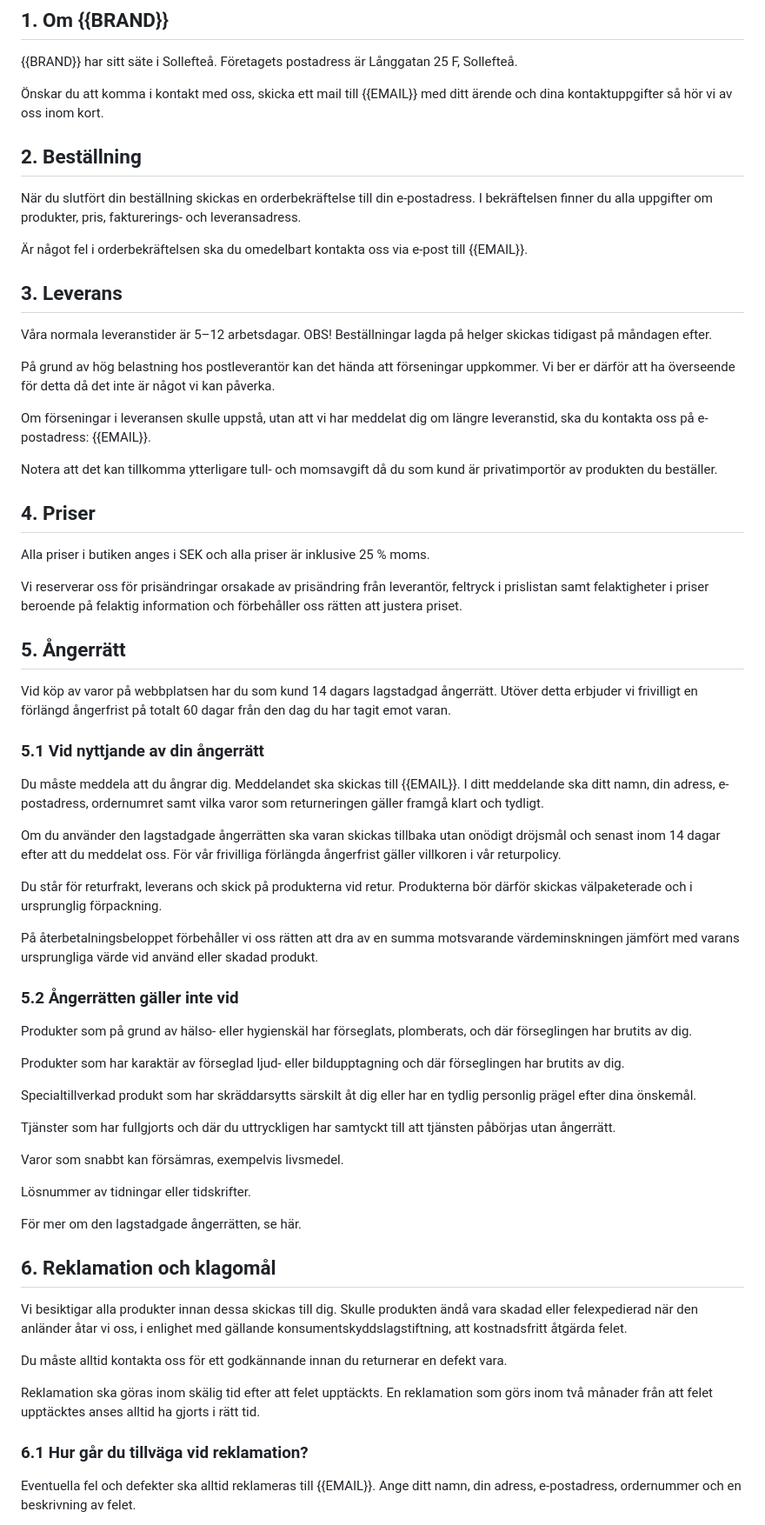
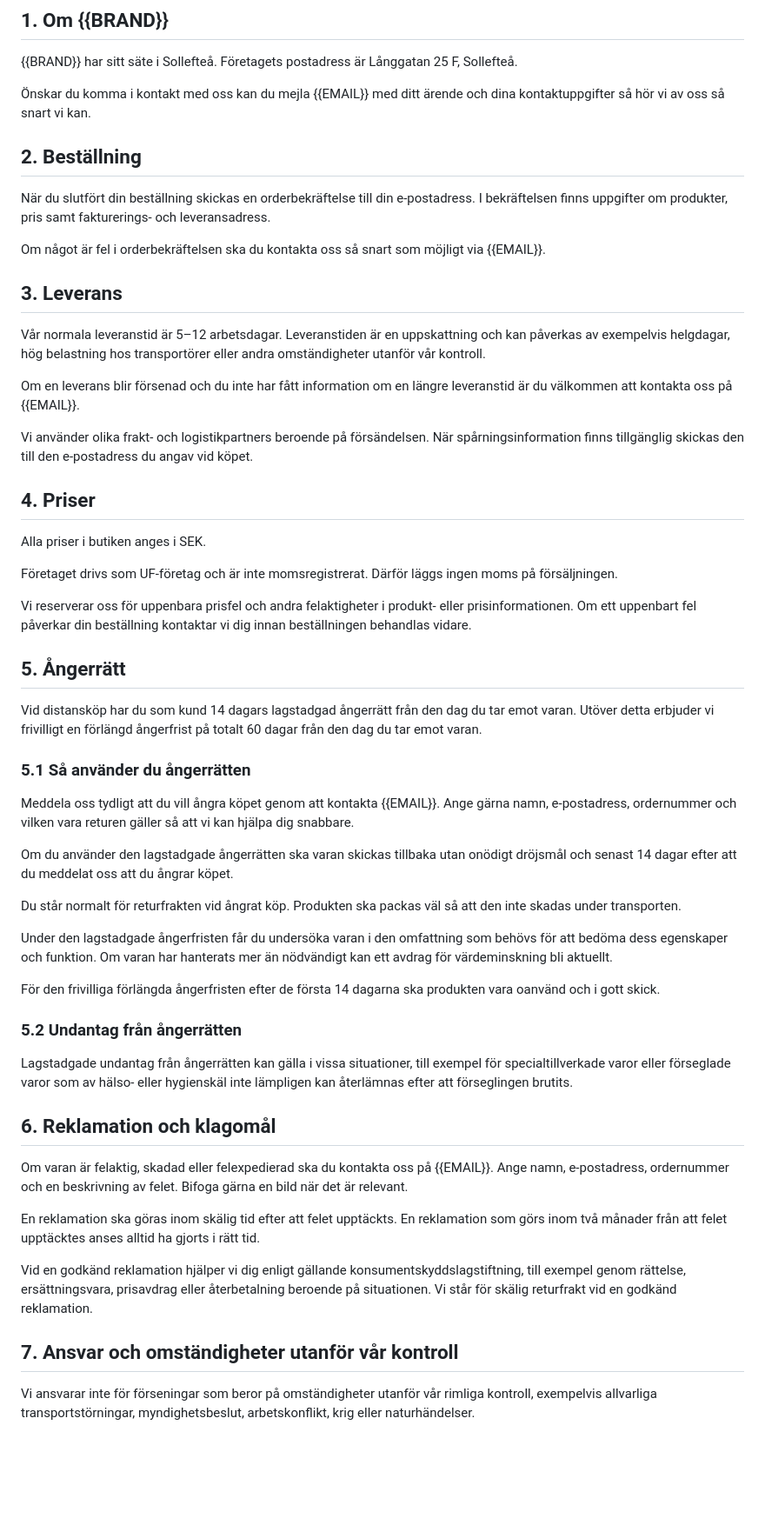
Before and after one commit to esei-melestesfay-afk/StorePageBuilder, a Markdown page: pages/kopvillkor.md, the part around one of its changes. Shown at 87% size. GitHub-like rendering; blank space fills up the shorter version.

```diff
--- a/pages/kopvillkor.md
+++ b/pages/kopvillkor.md
@@ -2,69 +2,59 @@
 
 {{BRAND}} har sitt säte i Sollefteå. Företagets postadress är Långgatan 25 F, Sollefteå.
 
-Önskar du att komma i kontakt med oss, skicka ett mail till {{EMAIL}} med ditt ärende och dina kontaktuppgifter så hör vi av oss inom kort.
+Önskar du komma i kontakt med oss kan du mejla {{EMAIL}} med ditt ärende och dina kontaktuppgifter så hör vi av oss så snart vi kan.
 
 ## 2. Beställning
 
-När du slutfört din beställning skickas en orderbekräftelse till din e-postadress. I bekräftelsen finner du alla uppgifter om produkter, pris, fakturerings- och leveransadress.
+När du slutfört din beställning skickas en orderbekräftelse till din e-postadress. I bekräftelsen finns uppgifter om produkter, pris samt fakturerings- och leveransadress.
 
-Är något fel i orderbekräftelsen ska du omedelbart kontakta oss via e-post till {{EMAIL}}.
+Om något är fel i orderbekräftelsen ska du kontakta oss så snart som möjligt via {{EMAIL}}.
 
 ## 3. Leverans
 
-Våra normala leveranstider är 5–12 arbetsdagar. OBS! Beställningar lagda på helger skickas tidigast på måndagen efter.
+Vår normala leveranstid är 5–12 arbetsdagar. Leveranstiden är en uppskattning och kan påverkas av exempelvis helgdagar, hög belastning hos transportörer eller andra omständigheter utanför vår kontroll.
 
-På grund av hög belastning hos postleverantör kan det hända att förseningar uppkommer. Vi ber er därför att ha överseende för detta då det inte är något vi kan påverka.
+Om en leverans blir försenad och du inte har fått information om en längre leveranstid är du välkommen att kontakta oss på {{EMAIL}}.
 
-Om förseningar i leveransen skulle uppstå, utan att vi har meddelat dig om längre leveranstid, ska du kontakta oss på e-postadress: {{EMAIL}}.
-
-Notera att det kan tillkomma ytterligare tull- och momsavgift då du som kund är privatimportör av produkten du beställer.
+Vi använder olika frakt- och logistikpartners beroende på försändelsen. När spårningsinformation finns tillgänglig skickas den till den e-postadress du angav vid köpet.
 
 ## 4. Priser
 
-Alla priser i butiken anges i SEK och alla priser är inklusive 25 % moms.
+Alla priser i butiken anges i SEK.
 
-Vi reserverar oss för prisändringar orsakade av prisändring från leverantör, feltryck i prislistan samt felaktigheter i priser beroende på felaktig information och förbehåller oss rätten att justera priset.
+Företaget drivs som UF-företag och är inte momsregistrerat. Därför läggs ingen moms på försäljningen.
+
+Vi reserverar oss för uppenbara prisfel och andra felaktigheter i produkt- eller prisinformationen. Om ett uppenbart fel påverkar din beställning kontaktar vi dig innan beställningen behandlas vidare.
 
 ## 5. Ångerrätt
 
-Vid köp av varor på webbplatsen har du som kund 14 dagars lagstadgad ångerrätt. Utöver detta erbjuder vi frivilligt en förlängd ångerfrist på totalt 60 dagar från den dag du har tagit emot varan.
+Vid distansköp har du som kund 14 dagars lagstadgad ångerrätt från den dag du tar emot varan. Utöver detta erbjuder vi frivilligt en förlängd ångerfrist på totalt 60 dagar från den dag du tar emot varan.
 
-### 5.1 Vid nyttjande av din ångerrätt
+### 5.1 Så använder du ångerrätten
 
-Du måste meddela att du ångrar dig. Meddelandet ska skickas till {{EMAIL}}. I ditt meddelande ska ditt namn, din adress, e-postadress, ordernumret samt vilka varor som returneringen gäller framgå klart och tydligt.
+Meddela oss tydligt att du vill ångra köpet genom att kontakta {{EMAIL}}. Ange gärna namn, e-postadress, ordernummer och vilken vara returen gäller så att vi kan hjälpa dig snabbare.
 
-Om du använder den lagstadgade ångerrätten ska varan skickas tillbaka utan onödigt dröjsmål och senast inom 14 dagar efter att du meddelat oss. För vår frivilliga förlängda ångerfrist gäller villkoren i vår returpolicy.
+Om du använder den lagstadgade ångerrätten ska varan skickas tillbaka utan onödigt dröjsmål och senast 14 dagar efter att du meddelat oss att du ångrar köpet.
 
-Du står för returfrakt, leverans och skick på produkterna vid retur. Produkterna bör därför skickas välpaketerade och i ursprunglig förpackning.
+Du står normalt för returfrakten vid ångrat köp. Produkten ska packas väl så att den inte skadas under transporten.
 
-På återbetalningsbeloppet förbehåller vi oss rätten att dra av en summa motsvarande värdeminskningen jämfört med varans ursprungliga värde vid använd eller skadad produkt.
+Under den lagstadgade ångerfristen får du undersöka varan i den omfattning som behövs för att bedöma dess egenskaper och funktion. Om varan har hanterats mer än nödvändigt kan ett avdrag för värdeminskning bli aktuellt.
 
-### 5.2 Ångerrätten gäller inte vid
+För den frivilliga förlängda ångerfristen efter de första 14 dagarna ska produkten vara oanvänd och i gott skick.
 
-Produkter som på grund av hälso- eller hygienskäl har förseglats, plomberats, och där förseglingen har brutits av dig.
+### 5.2 Undantag från ångerrätten
 
-Produkter som har karaktär av förseglad ljud- eller bildupptagning och där förseglingen har brutits av dig.
-
-Specialtillverkad produkt som har skräddarsytts särskilt åt dig eller har en tydlig personlig prägel efter dina önskemål.
-
-Tjänster som har fullgjorts och där du uttryckligen har samtyckt till att tjänsten påbörjas utan ångerrätt.
-
-Varor som snabbt kan försämras, exempelvis livsmedel.
-
-Lösnummer av tidningar eller tidskrifter.
-
-För mer om den lagstadgade ångerrätten, se här.
+Lagstadgade undantag från ångerrätten kan gälla i vissa situationer, till exempel för specialtillverkade varor eller förseglade varor som av hälso- eller hygienskäl inte lämpligen kan återlämnas efter att förseglingen brutits.
 
 ## 6. Reklamation och klagomål
 
-Vi besiktigar alla produkter innan dessa skickas till dig. Skulle produkten ändå vara skadad eller felexpedierad när den anländer åtar vi oss, i enlighet med gällande konsumentskyddslagstiftning, att kostnadsfritt åtgärda felet.
+Om varan är felaktig, skadad eller felexpedierad ska du kontakta oss på {{EMAIL}}. Ange namn, e-postadress, ordernummer och en beskrivning av felet. Bifoga gärna en bild när det är relevant.
 
-Du måste alltid kontakta oss för ett godkännande innan du returnerar en defekt vara.
+En reklamation ska göras inom skälig tid efter att felet upptäckts. En reklamation som görs inom två månader från att felet upptäcktes anses alltid ha gjorts i rätt tid.
 
-Reklamation ska göras inom skälig tid efter att felet upptäckts. En reklamation som görs inom två månader från att felet upptäcktes anses alltid ha gjorts i rätt tid.
+Vid en godkänd reklamation hjälper vi dig enligt gällande konsumentskyddslagstiftning, till exempel genom rättelse, ersättningsvara, prisavdrag eller återbetalning beroende på situationen. Vi står för skälig returfrakt vid en godkänd reklamation.
 
-### 6.1 Hur går du tillväga vid reklamation?
+## 7. Ansvar och omständigheter utanför vår kontroll
 
-Eventuella fel och defekter ska alltid reklameras till {{EMAIL}}. Ange ditt namn, din adress, e-postadress, ordernummer och en beskrivning av felet.
+Vi ansvarar inte för förseningar som beror på omständigheter utanför vår rimliga kontroll, exempelvis allvarliga transportstörningar, myndighetsbeslut, arbetskonflikt, krig eller naturhändelser.
 
```
Also changed, not shown: other parts of pages/kopvillkor.md (+14 -102 lines).
